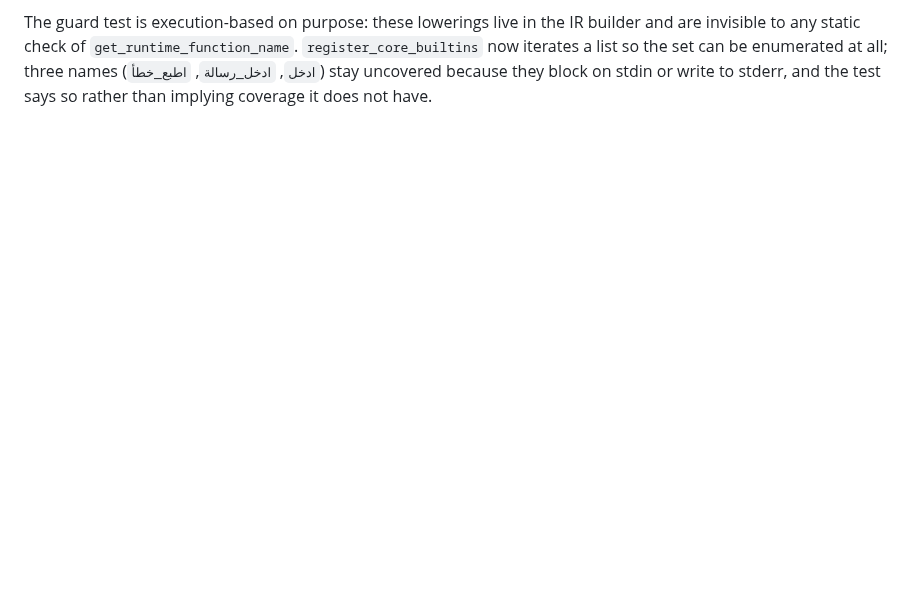
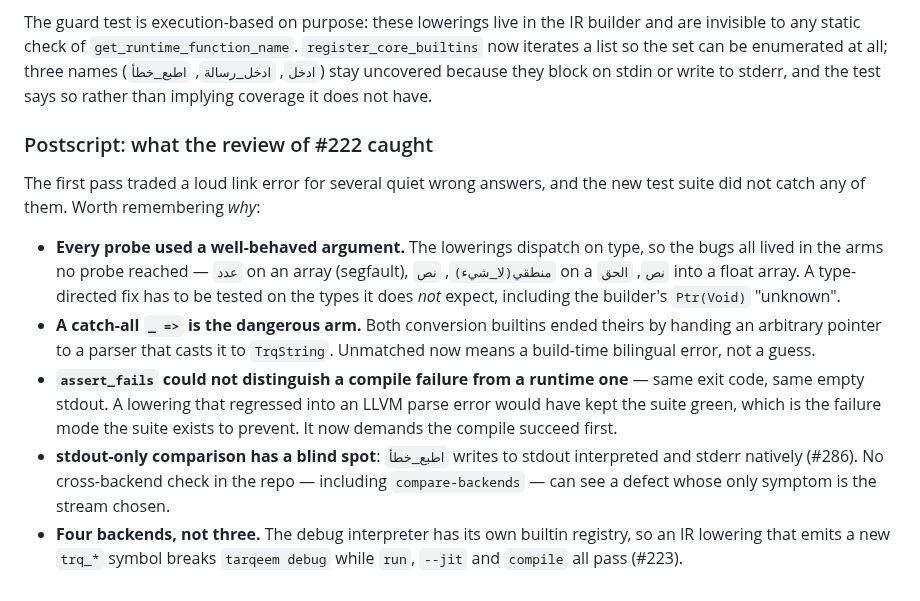
Before and after one commit to osama1998H/tarqeem, a Markdown page: docs/AI_NOTES.md, the part around the change. Rendered like a GitHub page; blank space fills up the shorter version.

Commit message:
docs(ai-notes): record why the #222 suite missed the type-dispatch arms

```diff
--- a/docs/AI_NOTES.md
+++ b/docs/AI_NOTES.md
@@ -2278,3 +2278,28 @@ builder and are invisible to any static check of `get_runtime_function_name`.
 all; three names (`ادخل`, `ادخل_رسالة`, `اطبع_خطأ`) stay uncovered because they
 block on stdin or write to stderr, and the test says so rather than implying
 coverage it does not have.
+
+### Postscript: what the review of #222 caught
+
+The first pass traded a loud link error for several quiet wrong answers, and
+the new test suite did not catch any of them. Worth remembering *why*:
+
+- **Every probe used a well-behaved argument.** The lowerings dispatch on type,
+  so the bugs all lived in the arms no probe reached — `عدد` on an array
+  (segfault), `منطقي(لا_شيء)`, `نص` on a `نص`, `الحق` into a float array. A
+  type-directed fix has to be tested on the types it does *not* expect,
+  including the builder's `Ptr(Void)` "unknown".
+- **A catch-all `_ =>` is the dangerous arm.** Both conversion builtins ended
+  theirs by handing an arbitrary pointer to a parser that casts it to
+  `TrqString`. Unmatched now means a build-time bilingual error, not a guess.
+- **`assert_fails` could not distinguish a compile failure from a runtime one** —
+  same exit code, same empty stdout. A lowering that regressed into an LLVM
+  parse error would have kept the suite green, which is the failure mode the
+  suite exists to prevent. It now demands the compile succeed first.
+- **stdout-only comparison has a blind spot**: `اطبع_خطأ` writes to stdout
+  interpreted and stderr natively (#286). No cross-backend check in the repo —
+  including `compare-backends` — can see a defect whose only symptom is the
+  stream chosen.
+- **Four backends, not three.** The debug interpreter has its own builtin
+  registry, so an IR lowering that emits a new `trq_*` symbol breaks
+  `tarqeem debug` while `run`, `--jit` and `compile` all pass (#223).
```
